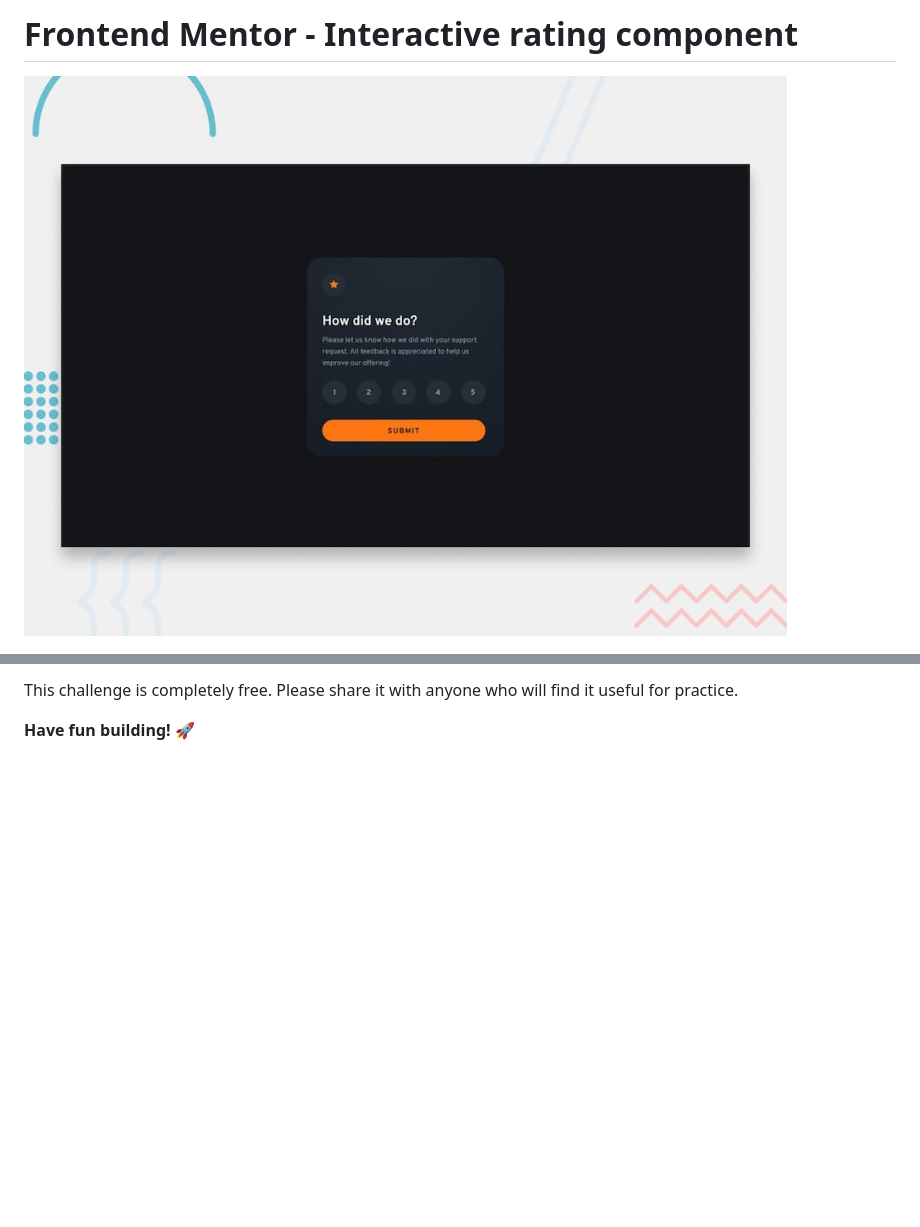
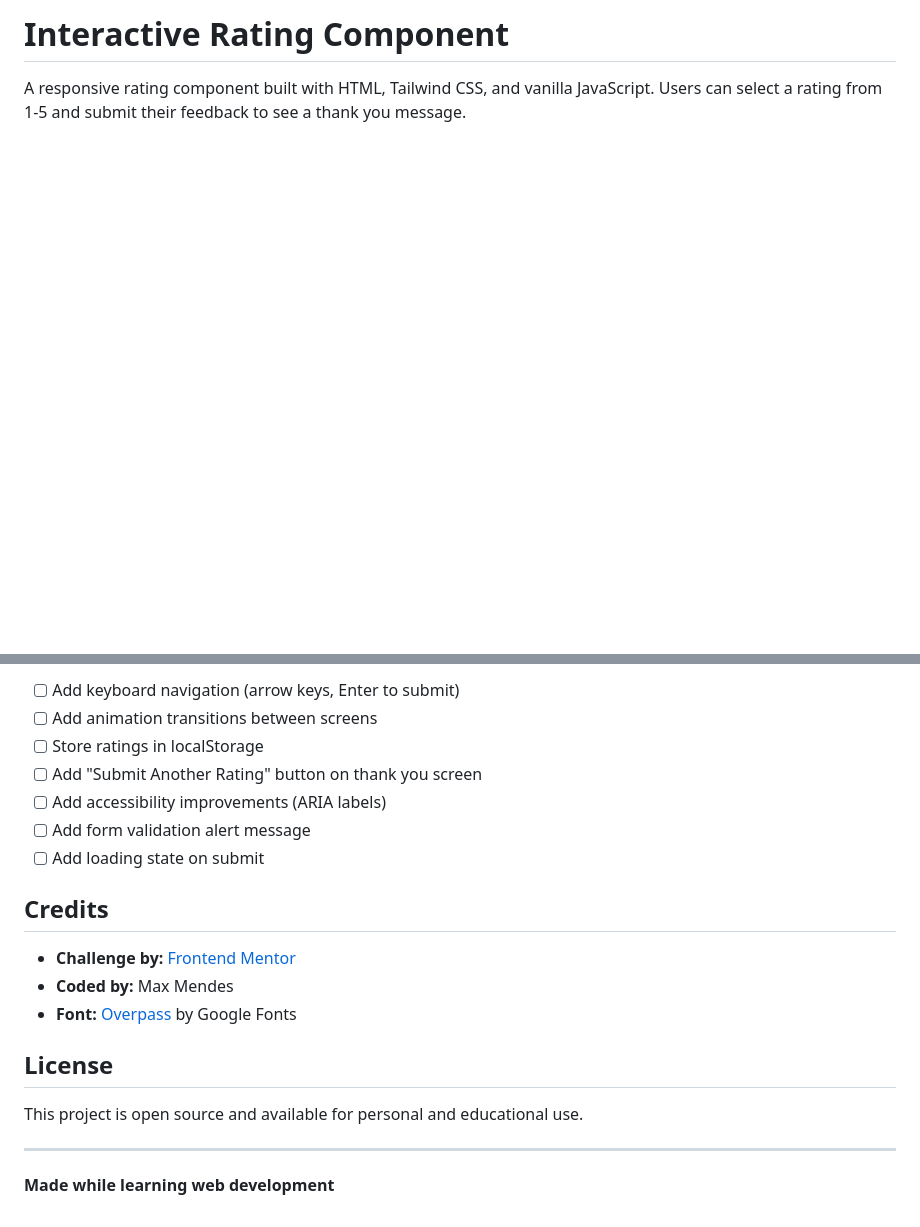
Before and after one commit to Max-Mendes91/interactive-rating-card, a Markdown page: README.md, 2 parts joined by grey strips. Drawn GitHub-style; blank space fills up the shorter version.

```diff
--- a/README.md
+++ b/README.md
@@ -1,4 +1,4 @@
-# Frontend Mentor - Interactive rating component
+# Interactive Rating Component
 
-![Design preview for the Interactive rating component coding challenge](./preview.jpg)
+A responsive rating component built with HTML, Tailwind CSS, and vanilla JavaScript. Users can select a rating from 1-5 and submit their feedback to see a thank you message.
 
@@ -91,4 +158,22 @@ We love receiving feedback! We're always looking to improve our challenges and o
 
-This challenge is completely free. Please share it with anyone who will find it useful for practice.
+- [ ] Add keyboard navigation (arrow keys, Enter to submit)
+- [ ] Add animation transitions between screens
+- [ ] Store ratings in localStorage
+- [ ] Add "Submit Another Rating" button on thank you screen
+- [ ] Add accessibility improvements (ARIA labels)
+- [ ] Add form validation alert message
+- [ ] Add loading state on submit
 
-**Have fun building!** 🚀
+## Credits
+
+- **Challenge by:** [Frontend Mentor](https://www.frontendmentor.io)
+- **Coded by:** Max Mendes
+- **Font:** [Overpass](https://fonts.google.com/specimen/Overpass) by Google Fonts
+
+## License
+
+This project is open source and available for personal and educational use.
+
+---
+
+**Made while learning web development**
```
Also changed, not shown: other parts of README.md (+117 -50 lines).
